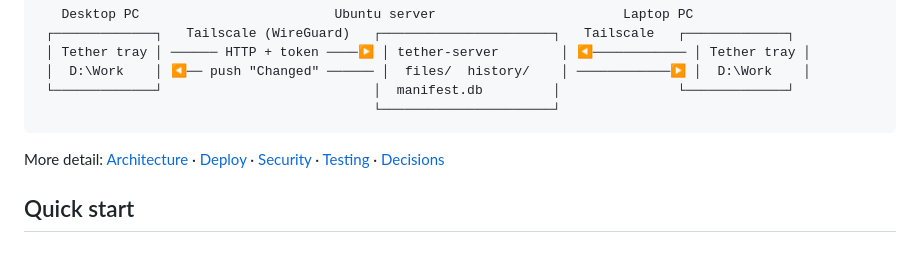
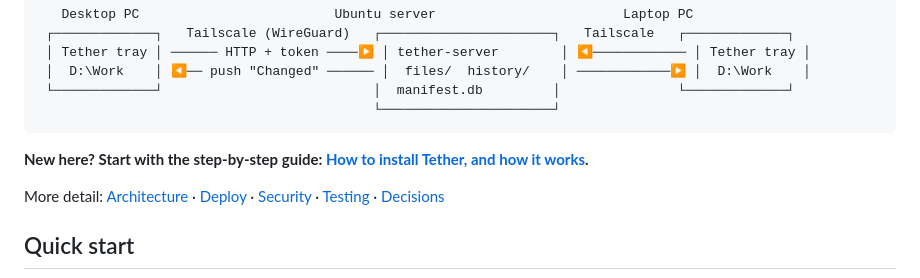
Before and after one commit to MRnigth/Pairnets, a Markdown page: README.md, the part around the change. Rendered like a GitHub page; blank space fills up the shorter version.

Commit message:
docs: step-by-step install and how-it-works guide

````diff
--- a/README.md
+++ b/README.md
@@ -19,6 +19,8 @@ to act when something looks wrong (wrong folder, unplugged drive, many deletions
  └─────────────┘                           │  manifest.db         │               └─────────────┘
                                            └──────────────────────┘
 ```
+
+**New here? Start with the step-by-step guide: [How to install Tether, and how it works](docs/HOWTO.md).**
 
 More detail: [Architecture](docs/ARCHITECTURE.md) · [Deploy](docs/DEPLOY.md) ·
 [Security](docs/SECURITY.md) · [Testing](docs/TESTING.md) · [Decisions](docs/DECISIONS.md)
````
Also changed, not shown: docs/HOWTO.md (added, +434 -0 lines).
